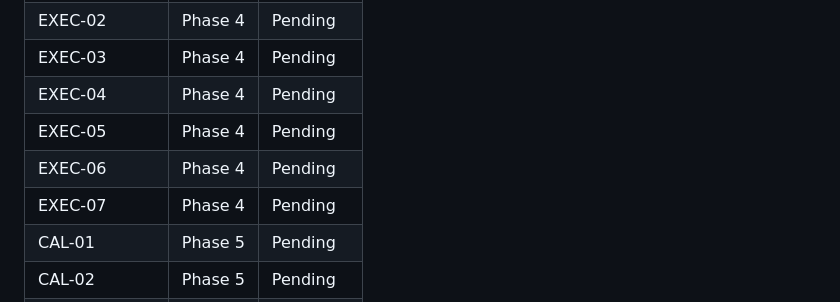
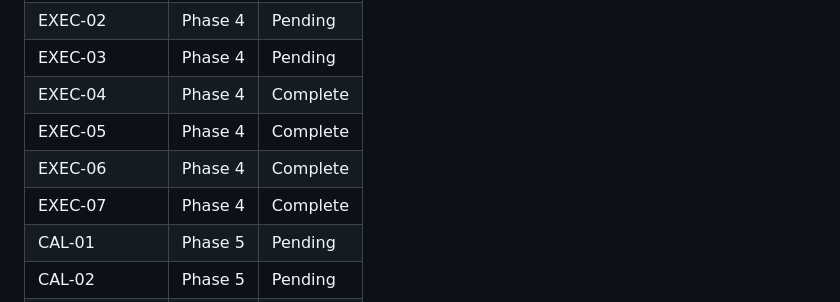
Before and after one commit to andeslee444/kalshi-trading, a Markdown page: .planning/REQUIREMENTS.md, the part around one of its changes. GitHub-like rendering.

```diff
--- a/.planning/REQUIREMENTS.md
+++ b/.planning/REQUIREMENTS.md
@@ -125,10 +125,10 @@ Which phases cover which requirements. Updated during roadmap creation.
 | EXEC-01 | Phase 4 | Complete |
 | EXEC-02 | Phase 4 | Pending |
 | EXEC-03 | Phase 4 | Pending |
-| EXEC-04 | Phase 4 | Pending |
-| EXEC-05 | Phase 4 | Pending |
-| EXEC-06 | Phase 4 | Pending |
-| EXEC-07 | Phase 4 | Pending |
+| EXEC-04 | Phase 4 | Complete |
+| EXEC-05 | Phase 4 | Complete |
+| EXEC-06 | Phase 4 | Complete |
+| EXEC-07 | Phase 4 | Complete |
 | CAL-01 | Phase 5 | Pending |
 | CAL-02 | Phase 5 | Pending |
 | CAL-03 | Phase 5 | Pending |
```
Also changed, not shown: other parts of .planning/REQUIREMENTS.md (+4 -4 lines), .planning/STATE.md (+21 -14 lines), 1 other file.
